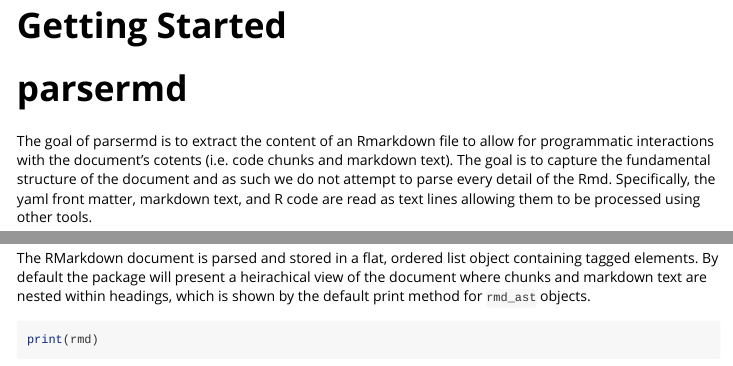
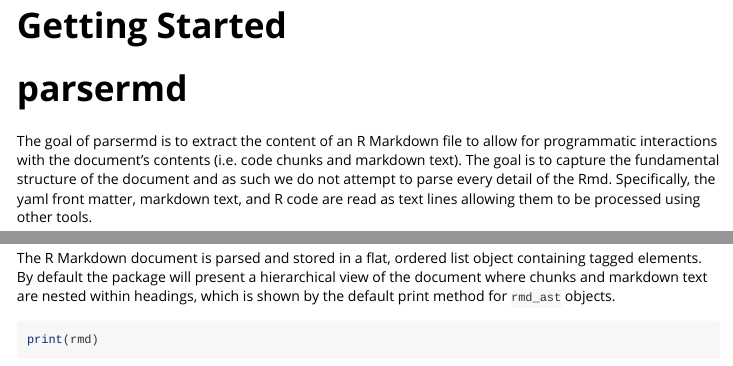
Before and after one commit to rundel/parsermd, an R Markdown document (vignettes/parsermd.Rmd): the page in a window 1100 px wide, from its top, and a second part further down, joined at a grey line. Rendered offline with R 4.5, knitr and Pandoc, with nearby package versions; some code elsewhere in the file could not run offline; badge pictures from the web are left out; common packages that the code uses without loading them are loaded.

Commit message:
Fix spelling issues

````diff
--- a/vignettes/parsermd.Rmd
+++ b/vignettes/parsermd.Rmd
@@ -22,7 +22,7 @@ library(magrittr)
 [![Lifecycle: experimental](https://img.shields.io/badge/lifecycle-experimental-orange.svg)](https://www.tidyverse.org/lifecycle/#experimental)
 <!-- badges: end -->
 
-The goal of parsermd is to extract the content of an Rmarkdown file to allow for programmatic interactions with the document's cotents (i.e. code chunks and markdown text). The goal is to capture the fundamental structure of the document and as such we do not attempt to parse every detail of the Rmd. Specifically, the yaml front matter, markdown text, and R code are read as text lines allowing them to be processed using other tools.
+The goal of parsermd is to extract the content of an R Markdown file to allow for programmatic interactions with the document's contents (i.e. code chunks and markdown text). The goal is to capture the fundamental structure of the document and as such we do not attempt to parse every detail of the Rmd. Specifically, the yaml front matter, markdown text, and R code are read as text lines allowing them to be processed using other tools.
 
 ## Installation
 
@@ -44,7 +44,7 @@ This is a basic example which shows you the basic abstract syntax tree (AST) tha
 rmd = parsermd::parse_rmd(system.file("minimal.Rmd", package = "parsermd"))
 ```
 
-The RMarkdown document is parsed and stored in a flat, ordered list object containing tagged elements. By default the package will present a heirachical view of the document where chunks and markdown text are nested within headings, which is shown by the default print method for `rmd_ast` objects.
+The R Markdown document is parsed and stored in a flat, ordered list object containing tagged elements. By default the package will present a hierarchical view of the document where chunks and markdown text are nested within headings, which is shown by the default print method for `rmd_ast` objects.
 
 ```{r tree}
 print(rmd)
@@ -68,7 +68,7 @@ and it is possible to convert from these data frames back into an `rmd_ast`.
 as_ast( as_tibble(rmd) )
 ```
 
-Finally, we can also convert the `rmd_ast` back into an RMarkdown document via `as_document`
+Finally, we can also convert the `rmd_ast` back into an R Markdown document via `as_document`
 
 ```{r as_doc}
 cat(
````
Also changed, not shown: R/parse_rmd.R (+2 -2 lines), R/rmd_node_sections.R (+1 -1 lines), R/rmd_template.R (+2 -2 lines), README.Rmd (+1 -1 lines), vignettes/templates.Rmd (+1 -1 lines), README.md, vignettes/parsermd.Rmd (2 more changed lines), 5 other files.
